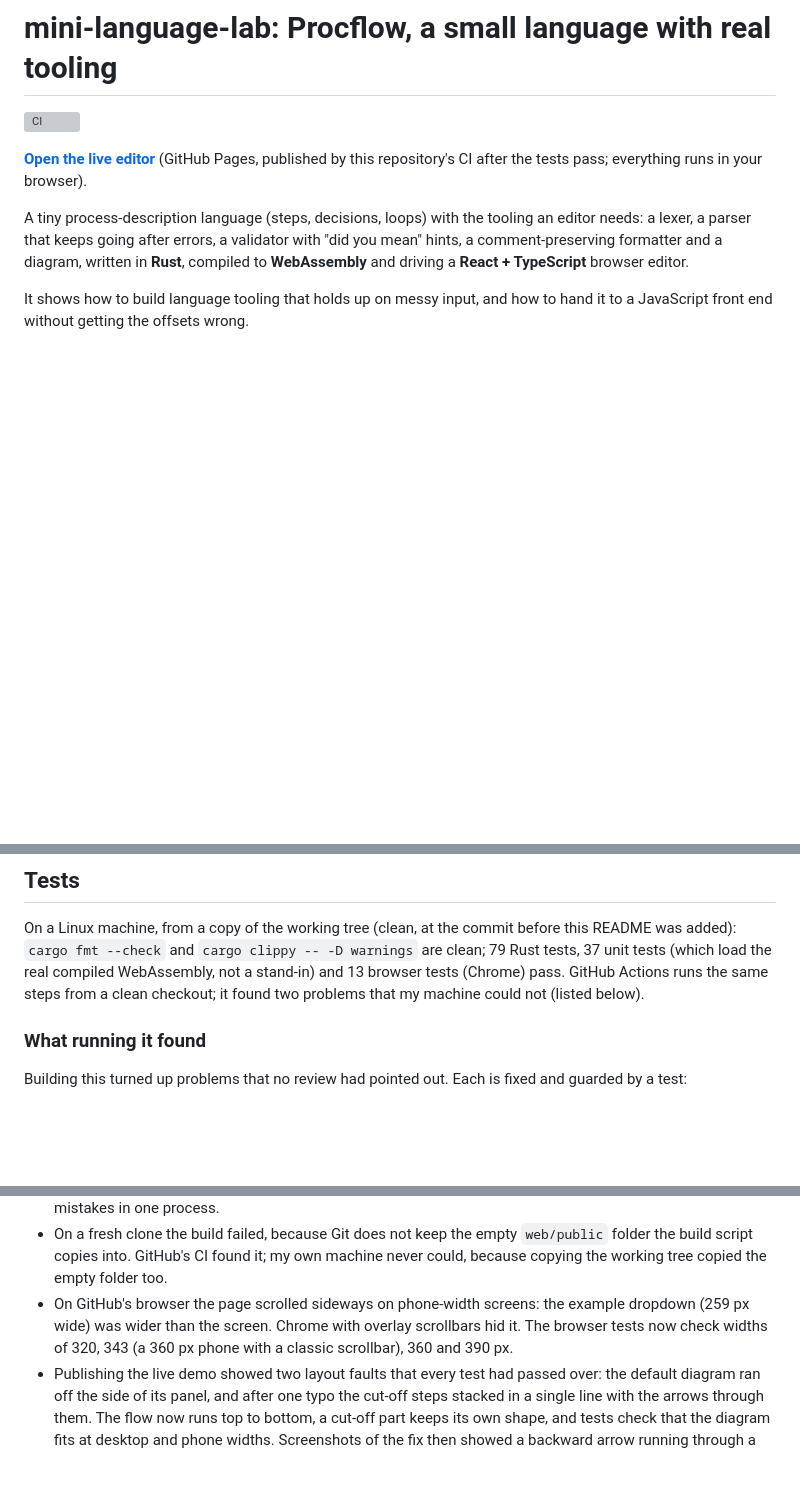
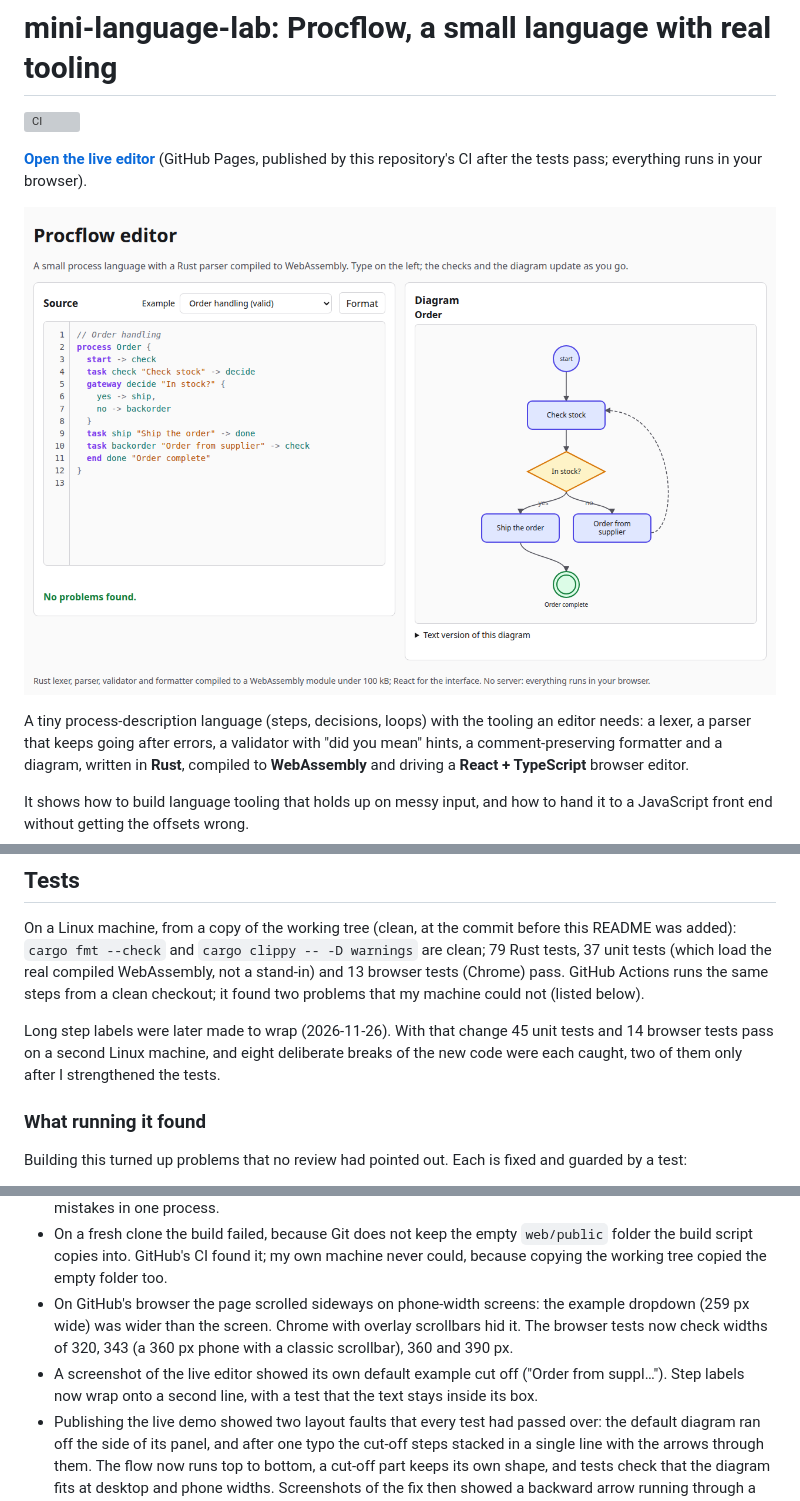
Before and after one commit to codenlighten/mini-language-lab, a Markdown page: README.md, 3 parts joined by grey strips. GitHub-like rendering; pictures changed too: docs/editor.png (added); blank space fills up the shorter version; grey boxes are pictures that could not be loaded.

Commit message:
Wrap long step labels onto a second line; screenshot

```diff
--- a/README.md
+++ b/README.md
@@ -3,6 +3,8 @@
 [![CI](https://github.com/codenlighten/mini-language-lab/actions/workflows/ci.yml/badge.svg?branch=main)](https://github.com/codenlighten/mini-language-lab/actions/workflows/ci.yml)
 
 **[Open the live editor](https://codenlighten.github.io/mini-language-lab/)** (GitHub Pages, published by this repository's CI after the tests pass; everything runs in your browser).
+
+![The editor: a short process description on the left, with its diagram drawn from top to bottom on the right](docs/editor.png)
 
 A tiny process-description language (steps, decisions, loops) with the tooling an editor needs: a lexer, a parser that keeps going after errors, a validator with "did you mean" hints, a comment-preserving formatter and a diagram, written in **Rust**, compiled to **WebAssembly** and driving a **React + TypeScript** browser editor.
 
@@ -74,6 +76,8 @@ web/     the editor: React, TypeScript, Vite; highlight and diagram layout are p
 
 On a Linux machine, from a copy of the working tree (clean, at the commit before this README was added): `cargo fmt --check` and `cargo clippy -- -D warnings` are clean; 79 Rust tests, 37 unit tests (which load the real compiled WebAssembly, not a stand-in) and 13 browser tests (Chrome) pass. GitHub Actions runs the same steps from a clean checkout; it found two problems that my machine could not (listed below).
 
+Long step labels were later made to wrap (2026-11-26). With that change 45 unit tests and 14 browser tests pass on a second Linux machine, and eight deliberate breaks of the new code were each caught, two of them only after I strengthened the tests.
+
 ### What running it found
 
 Building this turned up problems that no review had pointed out. Each is fixed and guarded by a test:
@@ -86,6 +90,7 @@ Building this turned up problems that no review had pointed out. Each is fixed a
 - My own "mistakes tour" example hid two of the errors it advertised, because the tour mixed unrelated mistakes in one process.
 - On a fresh clone the build failed, because Git does not keep the empty `web/public` folder the build script copies into. GitHub's CI found it; my own machine never could, because copying the working tree copied the empty folder too.
 - On GitHub's browser the page scrolled sideways on phone-width screens: the example dropdown (259 px wide) was wider than the screen. Chrome with overlay scrollbars hid it. The browser tests now check widths of 320, 343 (a 360 px phone with a classic scrollbar), 360 and 390 px.
+- A screenshot of the live editor showed its own default example cut off ("Order from suppl…"). Step labels now wrap onto a second line, with a test that the text stays inside its box.
 - Publishing the live demo showed two layout faults that every test had passed over: the default diagram ran off the side of its panel, and after one typo the cut-off steps stacked in a single line with the arrows through them. The flow now runs top to bottom, a cut-off part keeps its own shape, and tests check that the diagram fits at desktop and phone widths. Screenshots of the fix then showed a backward arrow running through a neighbouring step, fixed by placing its ends on the outside of the row.
 
 ### Independent review
```
Also changed, not shown: other parts of README.md (+1 -0 lines), 4 other files.
